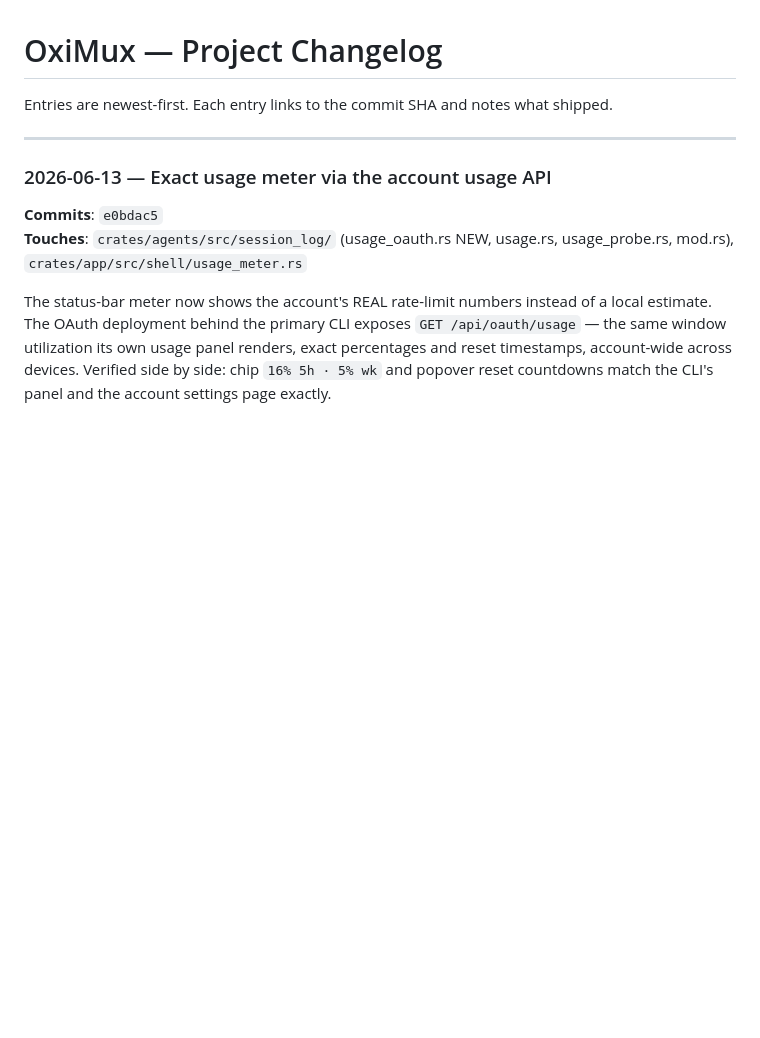
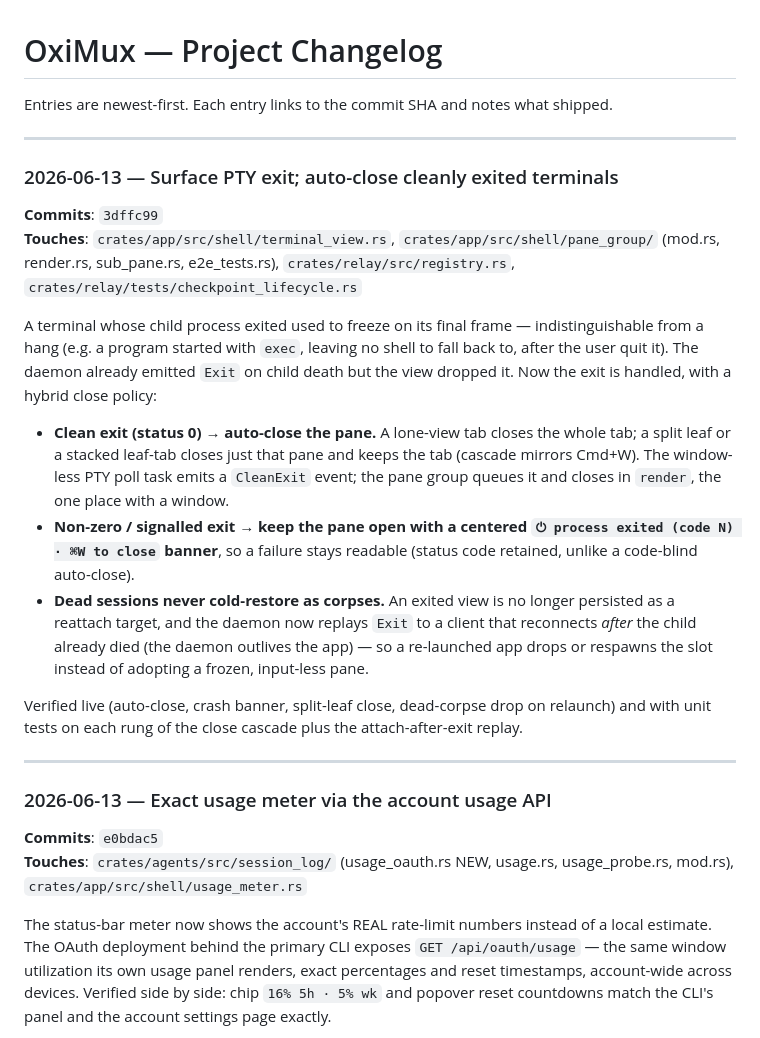
Before and after one commit to nhtera/OxiMux, a Markdown page: docs/project-changelog.md, the part around the change. Drawn GitHub-style; blank space fills up the shorter version.

Commit message:
docs(changelog): record PTY-exit handling commit reference

```diff
--- a/docs/project-changelog.md
+++ b/docs/project-changelog.md
@@ -1,6 +1,21 @@
 # OxiMux — Project Changelog
 
 Entries are newest-first. Each entry links to the commit SHA and notes what shipped.
+
+---
+
+### 2026-06-13 — Surface PTY exit; auto-close cleanly exited terminals
+
+**Commits**: `3dffc99`
+**Touches**: `crates/app/src/shell/terminal_view.rs`, `crates/app/src/shell/pane_group/` (mod.rs, render.rs, sub_pane.rs, e2e_tests.rs), `crates/relay/src/registry.rs`, `crates/relay/tests/checkpoint_lifecycle.rs`
+
+A terminal whose child process exited used to freeze on its final frame — indistinguishable from a hang (e.g. a program started with `exec`, leaving no shell to fall back to, after the user quit it). The daemon already emitted `Exit` on child death but the view dropped it. Now the exit is handled, with a hybrid close policy:
+
+- **Clean exit (status 0) → auto-close the pane.** A lone-view tab closes the whole tab; a split leaf or a stacked leaf-tab closes just that pane and keeps the tab (cascade mirrors Cmd+W). The window-less PTY poll task emits a `CleanExit` event; the pane group queues it and closes in `render`, the one place with a window.
+- **Non-zero / signalled exit → keep the pane open with a centered `⏻ process exited (code N) · ⌘W to close` banner**, so a failure stays readable (status code retained, unlike a code-blind auto-close).
+- **Dead sessions never cold-restore as corpses.** An exited view is no longer persisted as a reattach target, and the daemon now replays `Exit` to a client that reconnects *after* the child already died (the daemon outlives the app) — so a re-launched app drops or respawns the slot instead of adopting a frozen, input-less pane.
+
+Verified live (auto-close, crash banner, split-leaf close, dead-corpse drop on relaunch) and with unit tests on each rung of the close cascade plus the attach-after-exit replay.
 
 ---
 
```
